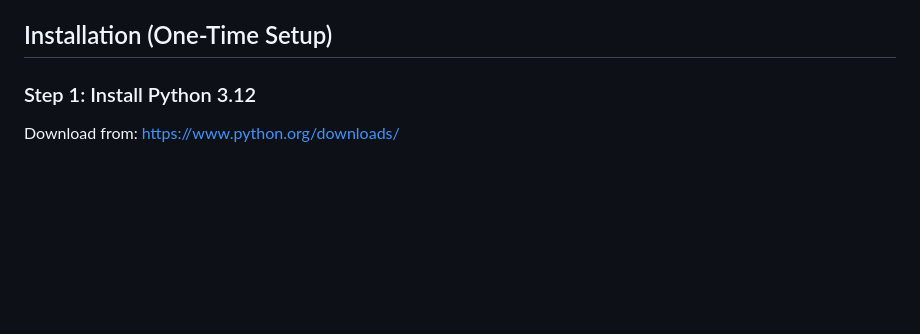
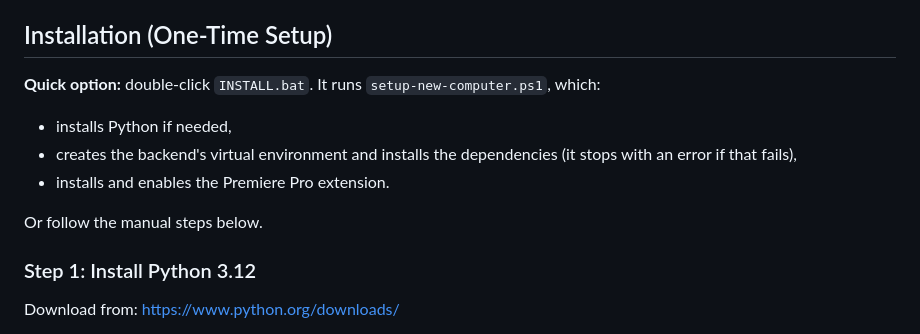
Before and after one commit to omeravcioglu/ScriptCutAI, a Markdown page: README.md, the part around the change. Drawn GitHub-style; blank space fills up the shorter version.

Commit message:
README: document the one-click INSTALL.bat setup

```diff
--- a/README.md
+++ b/README.md
@@ -73,6 +73,13 @@ Interactive API docs are served by FastAPI at `http://127.0.0.1:8000/docs` while
 - ~2GB disk space for AI models
 
 ## Installation (One-Time Setup)
+
+**Quick option:** double-click `INSTALL.bat`. It runs `setup-new-computer.ps1`, which:
+- installs Python if needed,
+- creates the backend's virtual environment and installs the dependencies (it stops with an error if that fails),
+- installs and enables the Premiere Pro extension.
+
+Or follow the manual steps below.
 
 ### Step 1: Install Python 3.12
 
```
